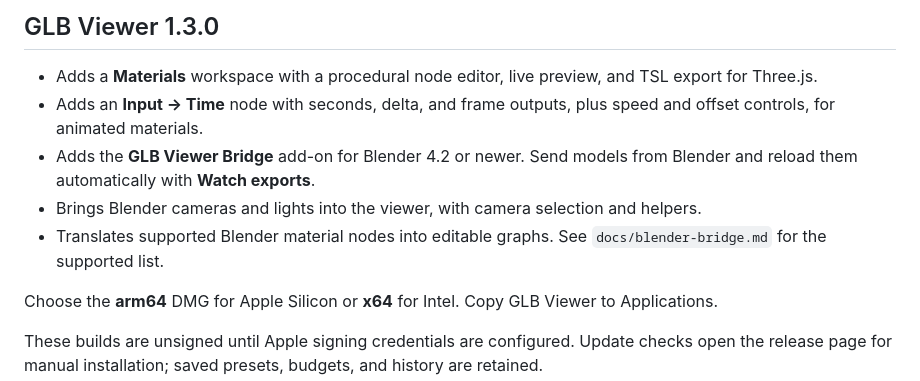
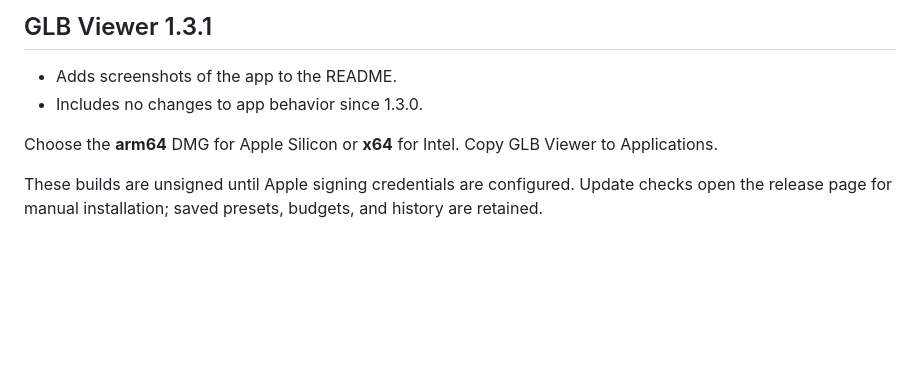
Before and after one commit to cullenwebber/glb-viewer, a Markdown page: docs/release-notes.md, the part around the change. GitHub-like rendering; blank space fills up the shorter version.

```diff
--- a/docs/release-notes.md
+++ b/docs/release-notes.md
@@ -1,10 +1,7 @@
-## GLB Viewer 1.3.0
+## GLB Viewer 1.3.1
 
-- Adds a **Materials** workspace with a procedural node editor, live preview, and TSL export for Three.js.
-- Adds an **Input → Time** node with seconds, delta, and frame outputs, plus speed and offset controls, for animated materials.
-- Adds the **GLB Viewer Bridge** add-on for Blender 4.2 or newer. Send models from Blender and reload them automatically with **Watch exports**.
-- Brings Blender cameras and lights into the viewer, with camera selection and helpers.
-- Translates supported Blender material nodes into editable graphs. See `docs/blender-bridge.md` for the supported list.
+- Adds screenshots of the app to the README.
+- Includes no changes to app behavior since 1.3.0.
 
 Choose the **arm64** DMG for Apple Silicon or **x64** for Intel. Copy GLB Viewer to Applications.
 
```
Also changed, not shown: README.md (+30 -0 lines), docs/screenshots/compare.png (added), docs/screenshots/inspection.png (added), docs/screenshots/materials.png (added), docs/screenshots/model.png (added), docs/screenshots/report.png (added), docs/screenshots/textures.png (added), 2 other files.
